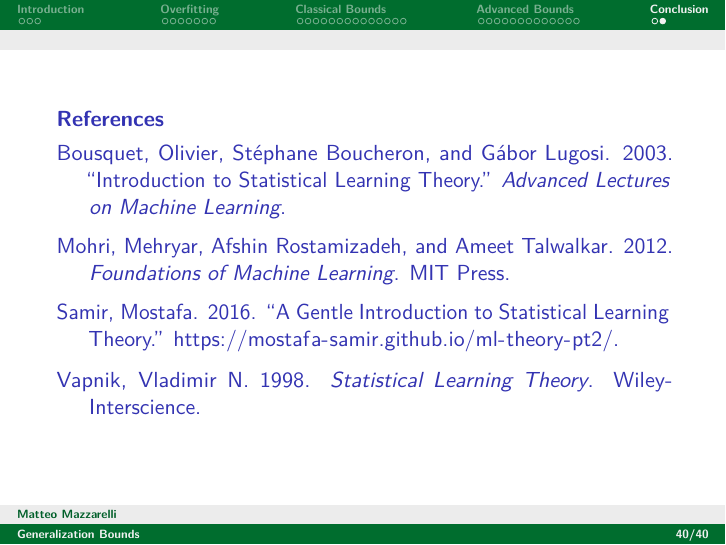
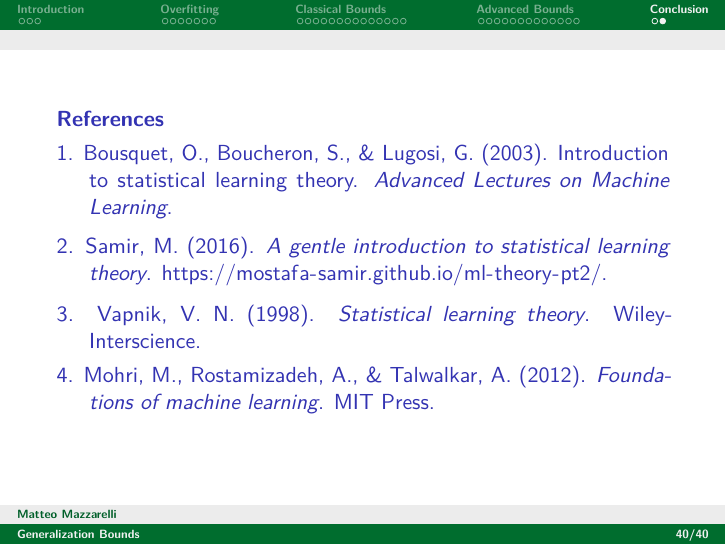
Before and after one commit to Matt17BR/tf-deepl2425_presentation, LaTeX slides (generalization-bounds_presentation.tex): page 40 of 40. Compiled offline with pdfLaTeX.

Commit message:
Update citation style

```diff
--- a/generalization-bounds_presentation.tex
+++ b/generalization-bounds_presentation.tex
@@ -1251,21 +1251,21 @@
 \phantomsection\label{refs}
 \begin{CSLReferences}{1}{0}
 \bibitem[\citeproctext]{ref-bousquet03}
-Bousquet, Olivier, Stéphane Boucheron, and Gábor Lugosi. 2003.
-{``Introduction to Statistical Learning Theory.''} \emph{Advanced
-Lectures on Machine Learning}.
+1. Bousquet, O., Boucheron, S., \& Lugosi, G. (2003). Introduction to
+statistical learning theory. \emph{Advanced Lectures on Machine
+Learning}.
+
+\bibitem[\citeproctext]{ref-samir16}
+2. Samir, M. (2016). \emph{A gentle introduction to statistical learning
+theory}. \url{https://mostafa-samir.github.io/ml-theory-pt2/}.
+
+\bibitem[\citeproctext]{ref-vapnik98}
+3. Vapnik, V. N. (1998). \emph{Statistical learning theory}.
+Wiley-Interscience.
 
 \bibitem[\citeproctext]{ref-mohri12}
-Mohri, Mehryar, Afshin Rostamizadeh, and Ameet Talwalkar. 2012.
-\emph{Foundations of Machine Learning}. MIT Press.
-
-\bibitem[\citeproctext]{ref-samir16}
-Samir, Mostafa. 2016. {``A Gentle Introduction to Statistical Learning
-Theory.''} \url{https://mostafa-samir.github.io/ml-theory-pt2/}.
-
-\bibitem[\citeproctext]{ref-vapnik98}
-Vapnik, Vladimir N. 1998. \emph{Statistical Learning Theory}.
-Wiley-Interscience.
+4. Mohri, M., Rostamizadeh, A., \& Talwalkar, A. (2012).
+\emph{Foundations of machine learning}. MIT Press.
 
 \end{CSLReferences}
 \end{block}
```
Also changed, not shown: generalization-bounds_presentation.pdf, 3 other files.
